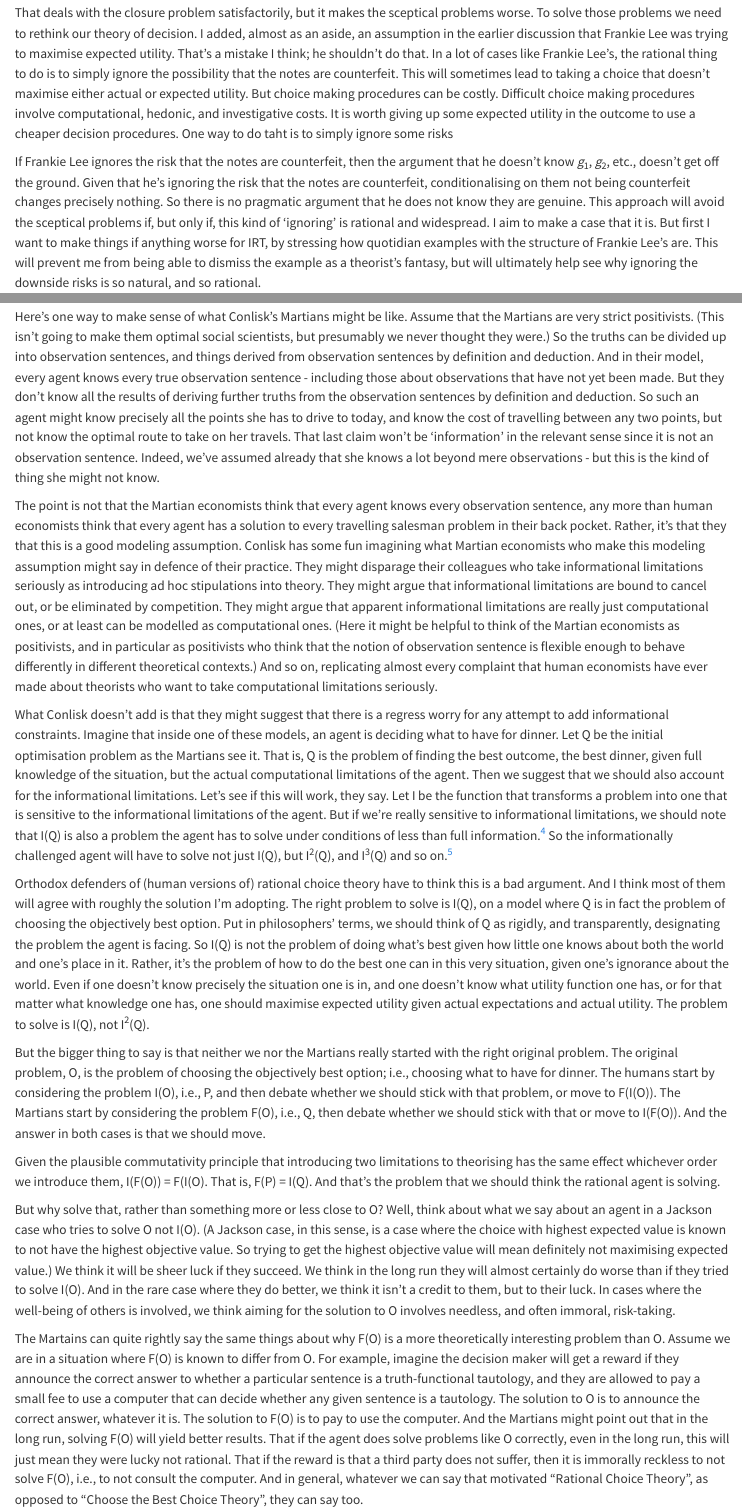
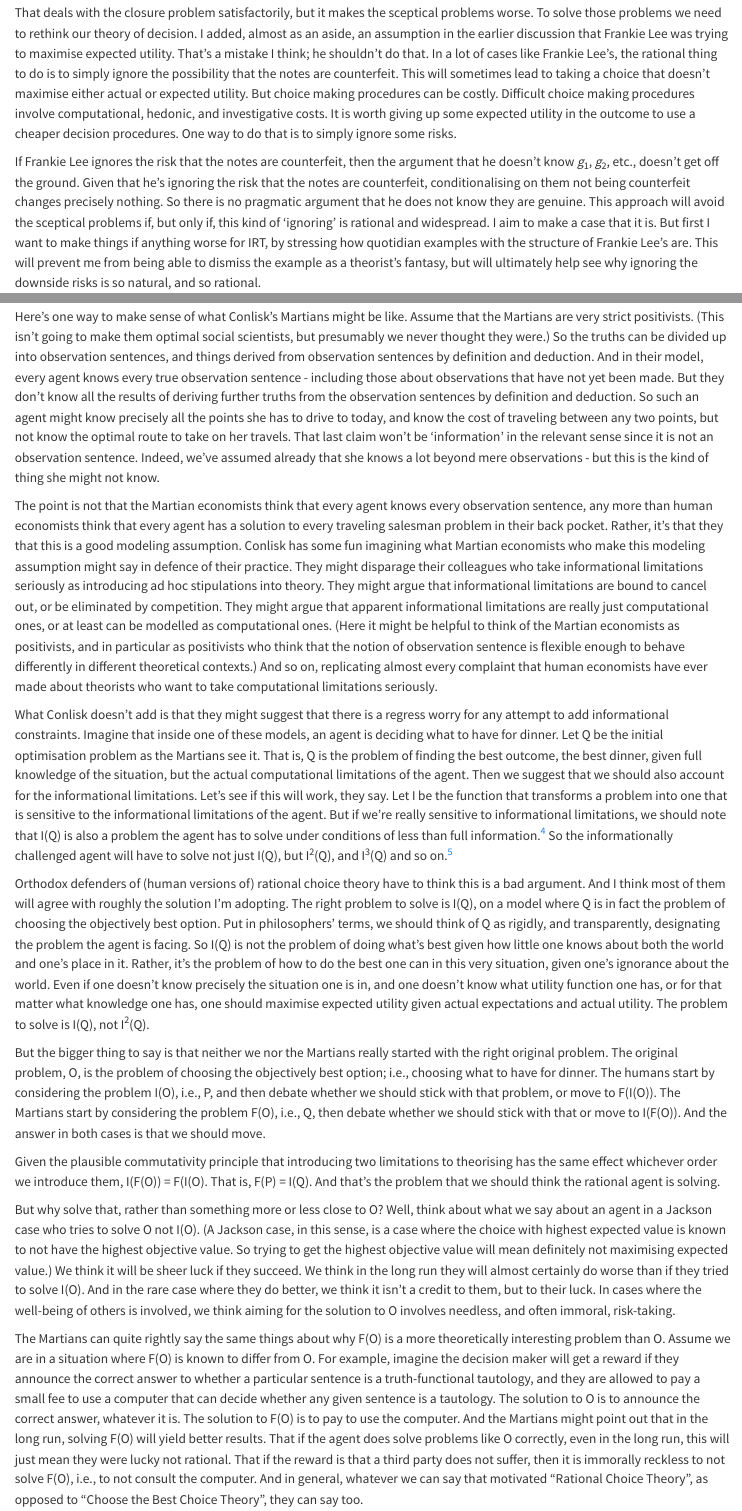
Before and after one commit to bweatherson/kahis-quarto, a Quarto document (ties.qmd): the page in a window 1100 px wide, from 3400 px down, and a second part further down, joined at a grey line. Rendered offline with R 4.5, knitr and Pandoc in place of Quarto, with nearby package versions.

Commit message:
Fixed chapter 6 spelling

```diff
--- a/ties.qmd
+++ b/ties.qmd
@@ -63,7 +63,7 @@ Let's start with closure, and assume that Frankie Lee doesn't know of any note t
 
 I'm appealing again here to a point I first made back in [section @sec-block]. In English, saying that two questions are answered the same way is ambiguous. It might mean that we end up in the same place when answering the two questions. Or it might mean that we get to that place the same way. There are any number of examples of this. The questions *What is three plus two*, and *How many Platonic solids are there*, get answered the same way in the first sense, but not the second sense. Conditional Preference stresses that certain conditional and unconditional questions get answered the same way in this first sense. My version of IRT says that what matters is that these conditional and unconditional questions get answered the same way in the second sense.
 
-That deals with the closure problem satisfactorily, but it makes the sceptical problems worse. To solve those problems we need to rethink our theory of decision. I added, almost as an aside, an assumption in the earlier discussion that Frankie Lee was trying to maximise expected utility. That's a mistake I think; he shouldn't do that. In a lot of cases like Frankie Lee's, the rational thing to do is to simply ignore the possibility that the notes are counterfeit. This will sometimes lead to taking a choice that doesn't maximise either actual or expected utility. But choice making procedures can be costly. Difficult choice making procedures involve computational, hedonic, and investigative costs. It is worth giving up some expected utility in the outcome to use a cheaper decision procedures. One way to do taht is to simply ignore some risks
+That deals with the closure problem satisfactorily, but it makes the sceptical problems worse. To solve those problems we need to rethink our theory of decision. I added, almost as an aside, an assumption in the earlier discussion that Frankie Lee was trying to maximise expected utility. That's a mistake I think; he shouldn't do that. In a lot of cases like Frankie Lee's, the rational thing to do is to simply ignore the possibility that the notes are counterfeit. This will sometimes lead to taking a choice that doesn't maximise either actual or expected utility. But choice making procedures can be costly. Difficult choice making procedures involve computational, hedonic, and investigative costs. It is worth giving up some expected utility in the outcome to use a cheaper decision procedures. One way to do that is to simply ignore some risks.
 
 If Frankie Lee ignores the risk that the notes are counterfeit, then the argument that he doesn't know *g*~1~, *g*~2~, etc., doesn't get off the ground. Given that he's ignoring the risk that the notes are counterfeit, conditionalising on them not being counterfeit changes precisely nothing. So there is no pragmatic argument that he does not know they are genuine. This approach will avoid the sceptical problems if, but only if, this kind of 'ignoring' is rational and widespread. I aim to make a case that it is. But first I want to make things if anything worse for IRT, by stressing how quotidian examples with the structure of Frankie Lee's are. This will prevent me from being able to dismiss the example as a theorist's fantasy, but will ultimately help see why ignoring the downside risks is so natural, and so rational.
 
@@ -177,9 +177,9 @@ Agents are not just informationally limited, they are computationally limited to
 
 Conlisk doesn't spell out the details of this thought experiment, and it's a little tricky to say exactly how it should work. (I'm indebted here to Harvey Lederman.) After all, you might think that 'information' should include things like information about the results of various computations, or about what would be best to do given their information. So how can we make sense of a being that is computationally but not informationally limited?
 
-Here's one way to make sense of what Conlisk's Martians might be like. Assume that the Martians are very strict positivists. (This isn't going to make them optimal social scientists, but presumably we never thought they were.) So the truths can be divided up into observation sentences, and things derived from observation sentences by definition and deduction. And in their model, every agent knows every true observation sentence - including those about observations that have not yet been made. But they don't know all the results of deriving further truths from the observation sentences by definition and deduction. So such an agent might know precisely all the points she has to drive to today, and know the cost of travelling between any two points, but not know the optimal route to take on her travels. That last claim won't be 'information' in the relevant sense since it is not an observation sentence. Indeed, we've assumed already that she knows a lot beyond mere observations - but this is the kind of thing she might not know.
+Here's one way to make sense of what Conlisk's Martians might be like. Assume that the Martians are very strict positivists. (This isn't going to make them optimal social scientists, but presumably we never thought they were.) So the truths can be divided up into observation sentences, and things derived from observation sentences by definition and deduction. And in their model, every agent knows every true observation sentence - including those about observations that have not yet been made. But they don't know all the results of deriving further truths from the observation sentences by definition and deduction. So such an agent might know precisely all the points she has to drive to today, and know the cost of traveling between any two points, but not know the optimal route to take on her travels. That last claim won't be 'information' in the relevant sense since it is not an observation sentence. Indeed, we've assumed already that she knows a lot beyond mere observations - but this is the kind of thing she might not know.
 
-The point is not that the Martian economists think that every agent knows every observation sentence, any more than human economists think that every agent has a solution to every travelling salesman problem in their back pocket. Rather, it's that they that this is a good modeling assumption. Conlisk has some fun imagining what Martian economists who make this modeling assumption might say in defence of their practice. They might disparage their colleagues who take informational limitations seriously as introducing ad hoc stipulations into theory. They might argue that informational limitations are bound to cancel out, or be eliminated by competition. They might argue that apparent informational limitations are really just computational ones, or at least can be modelled as computational ones. (Here it might be helpful to think of the Martian economists as positivists, and in particular as positivists who think that the notion of observation sentence is flexible enough to behave differently in different theoretical contexts.) And so on, replicating almost every complaint that human economists have ever made about theorists who want to take computational limitations seriously.
+The point is not that the Martian economists think that every agent knows every observation sentence, any more than human economists think that every agent has a solution to every traveling salesman problem in their back pocket. Rather, it's that they that this is a good modeling assumption. Conlisk has some fun imagining what Martian economists who make this modeling assumption might say in defence of their practice. They might disparage their colleagues who take informational limitations seriously as introducing ad hoc stipulations into theory. They might argue that informational limitations are bound to cancel out, or be eliminated by competition. They might argue that apparent informational limitations are really just computational ones, or at least can be modelled as computational ones. (Here it might be helpful to think of the Martian economists as positivists, and in particular as positivists who think that the notion of observation sentence is flexible enough to behave differently in different theoretical contexts.) And so on, replicating almost every complaint that human economists have ever made about theorists who want to take computational limitations seriously.
 
 What Conlisk doesn't add is that they might suggest that there is a regress worry for any attempt to add informational constraints. Imagine that inside one of these models, an agent is deciding what to have for dinner. Let Q be the initial optimisation problem as the Martians see it. That is, Q is the problem of finding the best outcome, the best dinner, given full knowledge of the situation, but the actual computational limitations of the agent. Then we suggest that we should also account for the informational limitations. Let's see if this will work, they say. Let I be the function that transforms a problem into one that is sensitive to the informational limitations of the agent. But if we're really sensitive to informational limitations, we should note that I(Q) is also a problem the agent has to solve under conditions of less than full information.[^ties-4] So the informationally challenged agent will have to solve not just I(Q), but I^2^(Q), and I^3^(Q) and so on.[^ties-5]
 
@@ -195,7 +195,7 @@ Given the plausible commutativity principle that introducing two limitations to
 
 But why solve that, rather than something more or less close to O? Well, think about what we say about an agent in a Jackson case who tries to solve O not I(O). (A Jackson case, in this sense, is a case where the choice with highest expected value is known to not have the highest objective value. So trying to get the highest objective value will mean definitely not maximising expected value.) We think it will be sheer luck if they succeed. We think in the long run they will almost certainly do worse than if they tried to solve I(O). And in the rare case where they do better, we think it isn't a credit to them, but to their luck. In cases where the well-being of others is involved, we think aiming for the solution to O involves needless, and often immoral, risk-taking.
 
-The Martains can quite rightly say the same things about why F(O) is a more theoretically interesting problem than O. Assume we are in a situation where F(O) is known to differ from O. For example, imagine the decision maker will get a reward if they announce the correct answer to whether a particular sentence is a truth-functional tautology, and they are allowed to pay a small fee to use a computer that can decide whether any given sentence is a tautology. The solution to O is to announce the correct answer, whatever it is. The solution to F(O) is to pay to use the computer. And the Martians might point out that in the long run, solving F(O) will yield better results. That if the agent does solve problems like O correctly, even in the long run, this will just mean they were lucky not rational. That if the reward is that a third party does not suffer, then it is immorally reckless to not solve F(O), i.e., to not consult the computer. And in general, whatever we can say that motivated "Rational Choice Theory", as opposed to "Choose the Best Choice Theory", they can say too.
+The Martians can quite rightly say the same things about why F(O) is a more theoretically interesting problem than O. Assume we are in a situation where F(O) is known to differ from O. For example, imagine the decision maker will get a reward if they announce the correct answer to whether a particular sentence is a truth-functional tautology, and they are allowed to pay a small fee to use a computer that can decide whether any given sentence is a tautology. The solution to O is to announce the correct answer, whatever it is. The solution to F(O) is to pay to use the computer. And the Martians might point out that in the long run, solving F(O) will yield better results. That if the agent does solve problems like O correctly, even in the long run, this will just mean they were lucky not rational. That if the reward is that a third party does not suffer, then it is immorally reckless to not solve F(O), i.e., to not consult the computer. And in general, whatever we can say that motivated "Rational Choice Theory", as opposed to "Choose the Best Choice Theory", they can say too.
 
 Both the human and the Martian arguments look good to me. We should add in both computational and informational limitations into our model of the ideal agent. But note something else that comes from thinking about these Jackson cases. In solving a limitation sensitive problem, we aren't trying to approximate a solution to the limination insensitive problem. This is part of why the regress can stop here. To solve F(X), we don't have to solve X, and then see how close the various computationally feasible solutions get to this solution. That's true in general because of Jackson cases, but it's especially true when X is itself a complex problem. In trying to solve F(I(O)), i.e., I(F(O)), we aren't trying to maximise expected value, and then approximate that solution given computational limitations. Nor are we trying to be optimal by Martian standards (i.e., solve F(O)), then approximate that given informational limitations. We're just trying to get as good an outcome as we can, given our limitations. Doing that does not require solving any iterated problem about how well we can solve F(I(O)) given various limitations, any more than rationally picking berries requires drawing Marshallian curves.
 
```
Also changed, not shown: ties.qmd (2 more changed lines).
